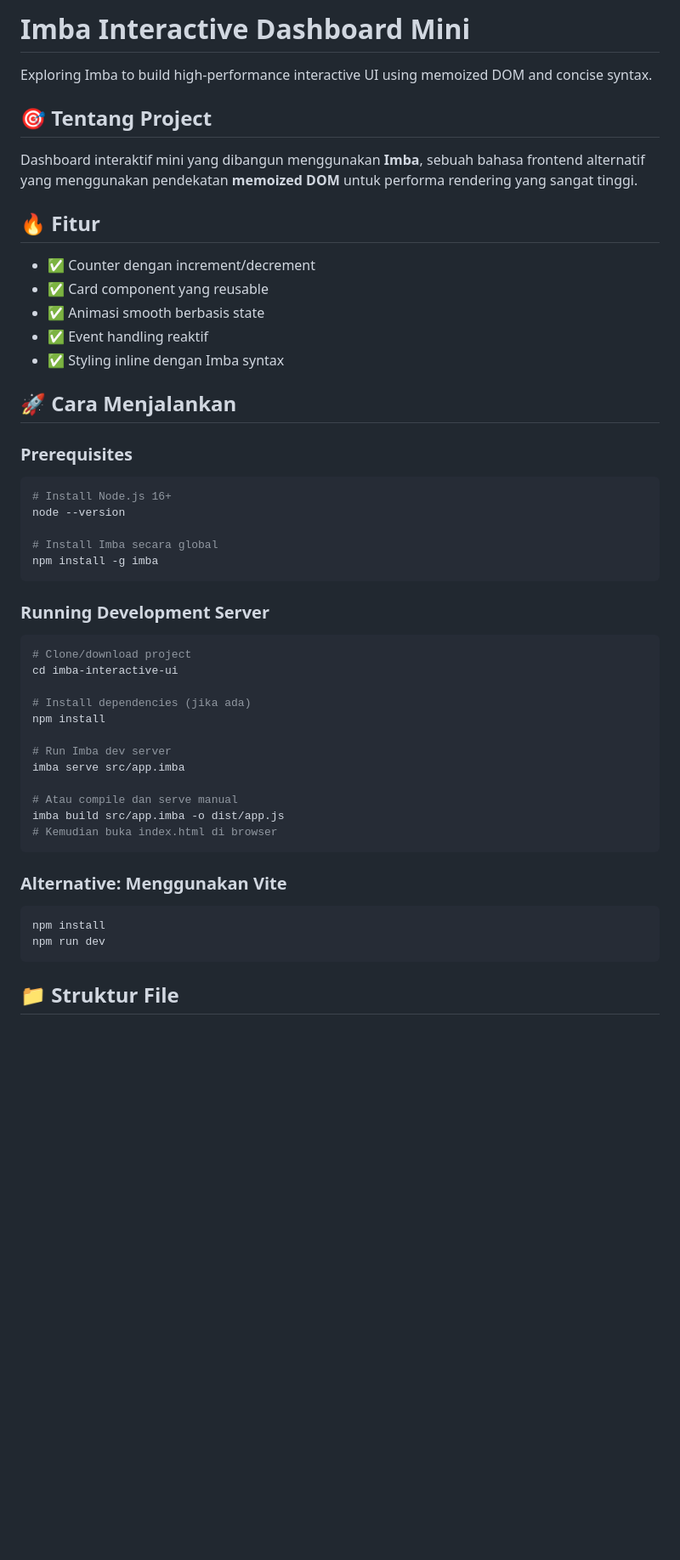
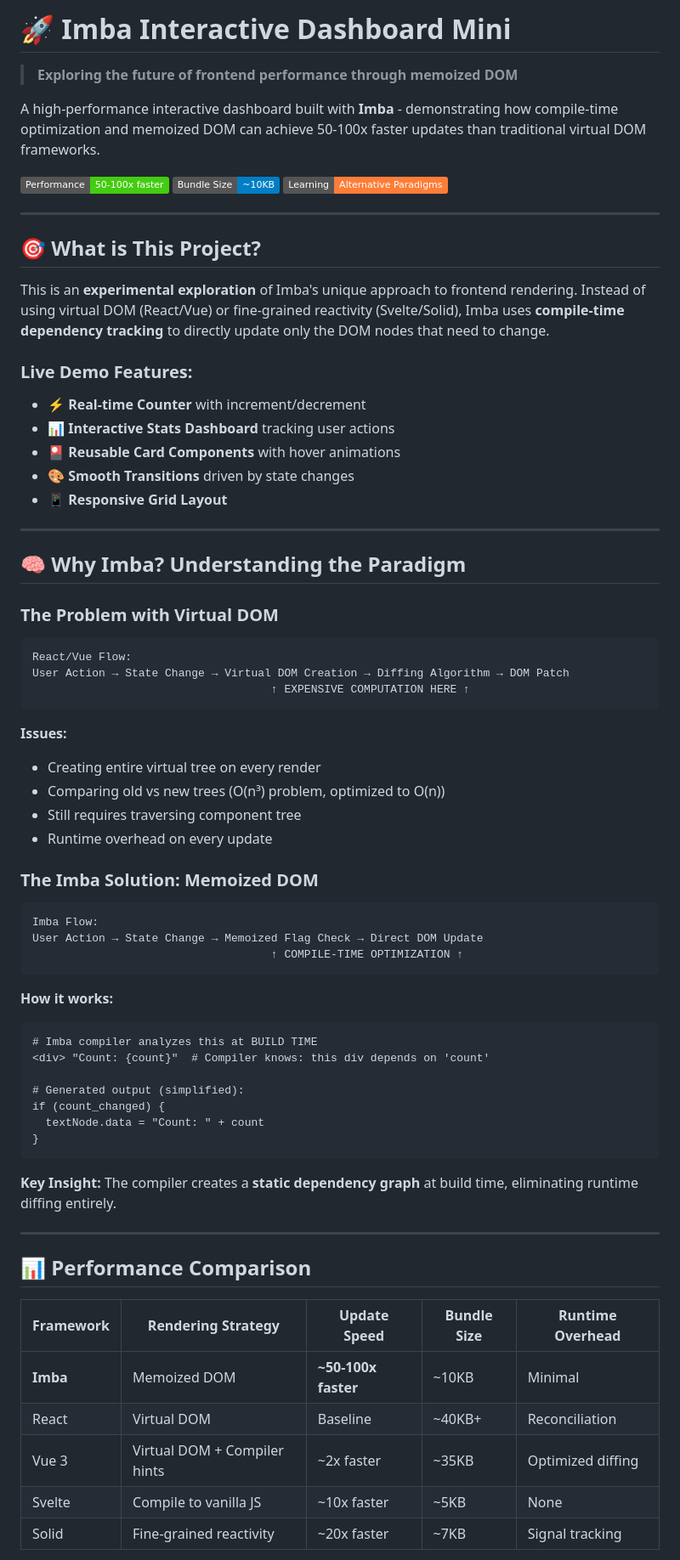
Before and after one commit to Yogiexc/imba-interactive-ui, a Markdown page: README.md, the part around one of its changes. Shown at 85% size. Rendered like a GitHub page; badges without logos; blank space fills up the shorter version.

Commit message:
feat: init new README

````diff
--- a/README.md
+++ b/README.md
@@ -1,50 +1,74 @@
-# Imba Interactive Dashboard Mini
+# 🚀 Imba Interactive Dashboard Mini
 
-Exploring Imba to build high-performance interactive UI using memoized DOM and concise syntax.
+> **Exploring the future of frontend performance through memoized DOM**
 
-## 🎯 Tentang Project
+A high-performance interactive dashboard built with **Imba** - demonstrating how compile-time optimization and memoized DOM can achieve 50-100x faster updates than traditional virtual DOM frameworks.
 
-Dashboard interaktif mini yang dibangun menggunakan **Imba**, sebuah bahasa frontend alternatif yang menggunakan pendekatan **memoized DOM** untuk performa rendering yang sangat tinggi.
+[![Performance](https://img.shields.io/badge/Performance-50--100x_faster-brightgreen)]()
+[![Bundle Size](https://img.shields.io/badge/Bundle_Size-~10KB-blue)]()
+[![Learning](https://img.shields.io/badge/Learning-Alternative_Paradigms-orange)]()
 
-## 🔥 Fitur
+---
 
-- ✅ Counter dengan increment/decrement
-- ✅ Card component yang reusable
-- ✅ Animasi smooth berbasis state
-- ✅ Event handling reaktif
-- ✅ Styling inline dengan Imba syntax
+## 🎯 What is This Project?
 
-## 🚀 Cara Menjalankan
+This is an **experimental exploration** of Imba's unique approach to frontend rendering. Instead of using virtual DOM (React/Vue) or fine-grained reactivity (Svelte/Solid), Imba uses **compile-time dependency tracking** to directly update only the DOM nodes that need to change.
 
-### Prerequisites
-```bash
-# Install Node.js 16+
-node --version
+### Live Demo Features:
+- ⚡ **Real-time Counter** with increment/decrement
+- 📊 **Interactive Stats Dashboard** tracking user actions
+- 🎴 **Reusable Card Components** with hover animations
+- 🎨 **Smooth Transitions** driven by state changes
+- 📱 **Responsive Grid Layout**
 
-# Install Imba secara global
-npm install -g imba
+---
+
+## 🧠 Why Imba? Understanding the Paradigm
+
+### The Problem with Virtual DOM
+
+```
+React/Vue Flow:
+User Action → State Change → Virtual DOM Creation → Diffing Algorithm → DOM Patch
+                                    ↑ EXPENSIVE COMPUTATION HERE ↑
 ```
 
-### Running Development Server
-```bash
-# Clone/download project
-cd imba-interactive-ui
+**Issues:**
+- Creating entire virtual tree on every render
+- Comparing old vs new trees (O(n³) problem, optimized to O(n))
+- Still requires traversing component tree
+- Runtime overhead on every update
 
-# Install dependencies (jika ada)
-npm install
+### The Imba Solution: Memoized DOM
 
-# Run Imba dev server
-imba serve src/app.imba
-
-# Atau compile dan serve manual
-imba build src/app.imba -o dist/app.js
-# Kemudian buka index.html di browser
+```
+Imba Flow:
+User Action → State Change → Memoized Flag Check → Direct DOM Update
+                                    ↑ COMPILE-TIME OPTIMIZATION ↑
 ```
 
-### Alternative: Menggunakan Vite
-```bash
-npm install
-npm run dev
+**How it works:**
+```imba
+# Imba compiler analyzes this at BUILD TIME
+<div> "Count: {count}"  # Compiler knows: this div depends on 'count'
+
+# Generated output (simplified):
+if (count_changed) {
+  textNode.data = "Count: " + count
+}
 ```
 
-## 📁 Struktur File
+**Key Insight:** The compiler creates a **static dependency graph** at build time, eliminating runtime diffing entirely.
+
+---
+
+## 📊 Performance Comparison
+
+| Framework | Rendering Strategy | Update Speed | Bundle Size | Runtime Overhead |
+|-----------|-------------------|--------------|-------------|------------------|
+| **Imba** | Memoized DOM | **~50-100x faster** | ~10KB | Minimal |
+| React | Virtual DOM | Baseline | ~40KB+ | Reconciliation |
+| Vue 3 | Virtual DOM + Compiler hints | ~2x faster | ~35KB | Optimized diffing |
+| Svelte | Compile to vanilla JS | ~10x faster | ~5KB | None |
+| Solid | Fine-grained reactivity | ~20x faster | ~7KB | Signal tracking |
+
````
Also changed, not shown: other parts of README.md (+296 -118 lines).
